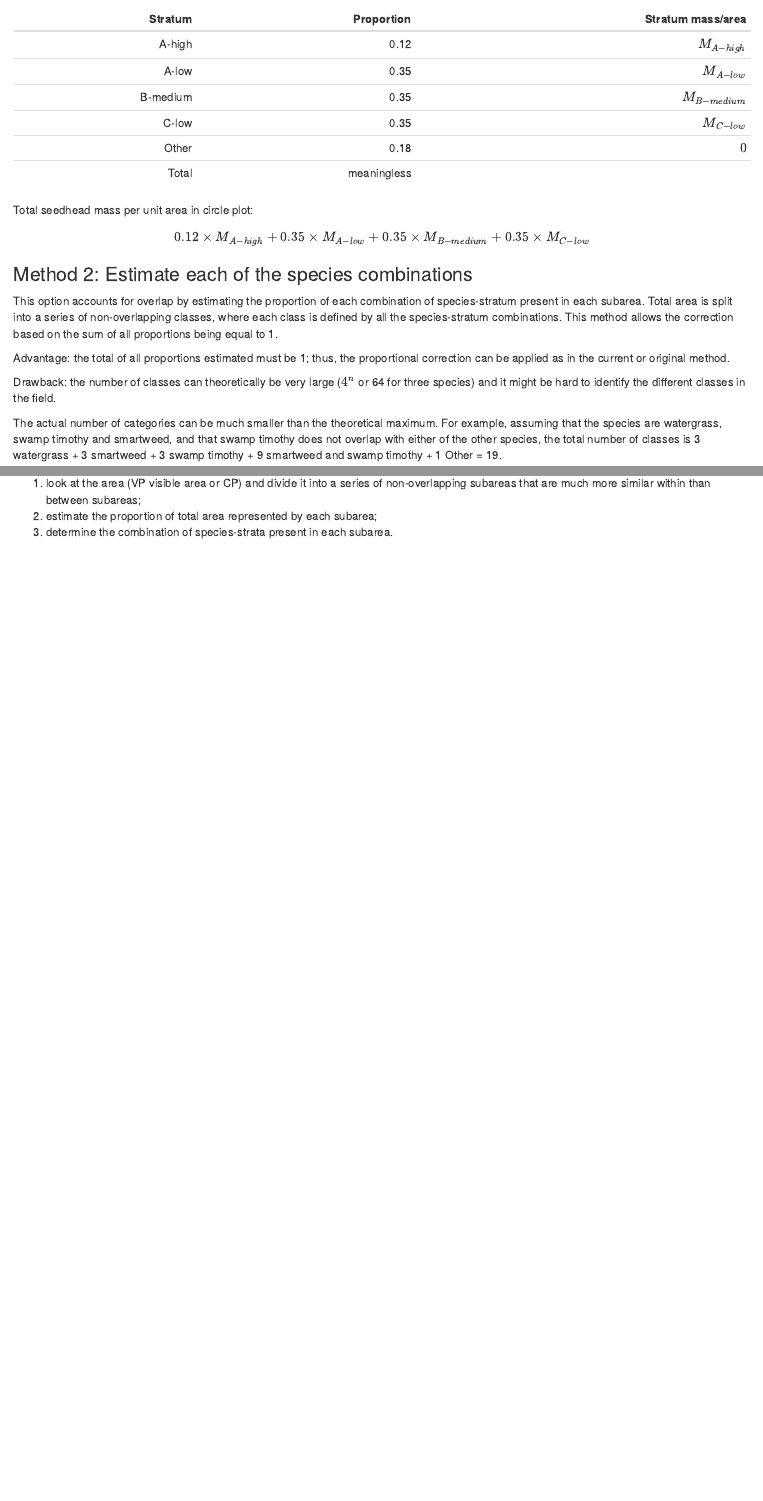
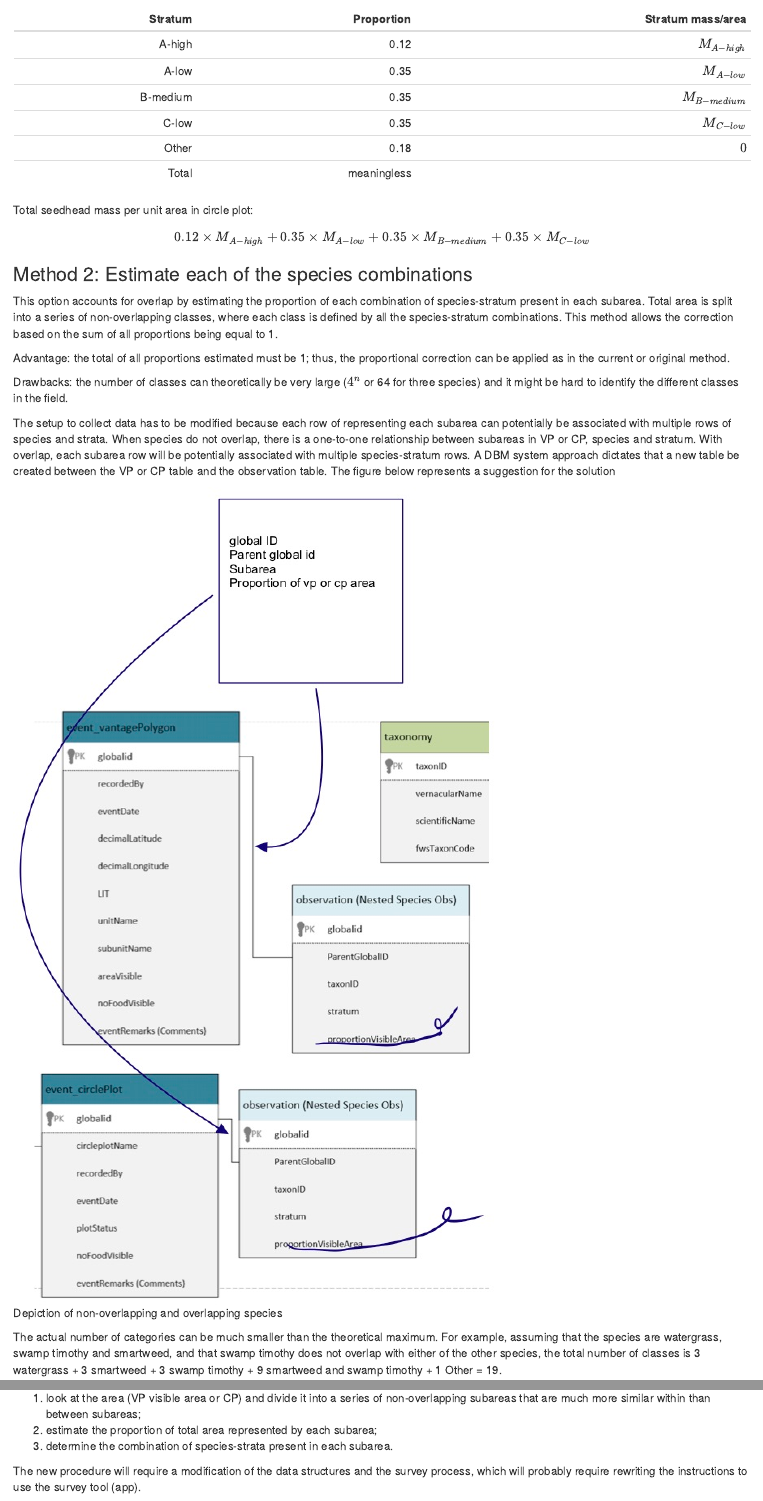
Before and after one commit to tyburns/WHAPDataAnalysis, an R Markdown document (OverlappingSpecies/OverlappingSpecies.Rmd): the page in a window 1100 px wide, from 1520 px down, and a second part further down, joined at a grey line. The pictures show the output file OverlappingSpecies/OverlappingSpecies.html that the author committed with the source, opened offline.

Commit message:
Added a figure of the necessary DBM modification to accomodate overlapping species. Added text indicating that survey 123 and instructions for field would need to be revised.

````diff
--- a/OverlappingSpecies/OverlappingSpecies.Rmd
+++ b/OverlappingSpecies/OverlappingSpecies.Rmd
@@ -3,6 +3,8 @@ title: "Options to include overlapping species in WHAP"
 author: "Emilio A. Laca"
 date: "7/18/2021"
 output: html_document
+editor_options:
+  chunk_output_type: console
 ---
 
 ```{r setup, include=FALSE}
@@ -66,7 +68,11 @@ This option accounts for overlap by estimating the proportion of each combinatio
 
 Advantage: the total of all proportions estimated must be 1; thus, the proportional correction can be applied as in the current or original method.
 
-Drawback: the number of classes can theoretically be very large ($4^n$ or 64 for three species) and it might be hard to identify the different classes in the field.
+Drawbacks: the number of classes can theoretically be very large ($4^n$ or 64 for three species) and it might be hard to identify the different classes in the field.
+
+The setup to collect data has to be modified because each row of representing each subarea can potentially be associated with multiple rows of species and strata. When species do not overlap, there is a one-to-one relationship between subareas in VP or CP, species and stratum. With overlap, each subarea row will be potentially associated with multiple species-stratum rows. A DBM system approach dictates that a new table be created between the VP or CP table and the observation table. The figure below represents a suggestion for the solution.
+
+![Modification of database structure to accomodate overlapping species](overlap03.jpg)
 
 The actual number of categories can be much smaller than the theoretical maximum. For example, assuming that the species are watergrass, swamp timothy and smartweed, and that swamp timothy does not overlap with either of the other species, the total number of classes is 3 watergrass + 3 smartweed + 3 swamp timothy + 9 smartweed and swamp timothy + 1 Other = 19.
 
@@ -114,3 +120,5 @@ This method can be organized as follows:
 1. look at the area (VP visible area or CP) and divide it into a series of non-overlapping subareas that are much more similar within than between subareas;
 2. estimate the proportion of total area represented by each subarea;
 3. determine the combination of species-strata present in each subarea.
+
+The new procedure will require a modification of the data structures and the survey process, which will probably require rewriting the instructions to use the survey tool (app).
````
Also changed, not shown: OverlappingSpecies/OverlappingSpecies.html, OverlappingSpecies/overlap03.jpg (added).
